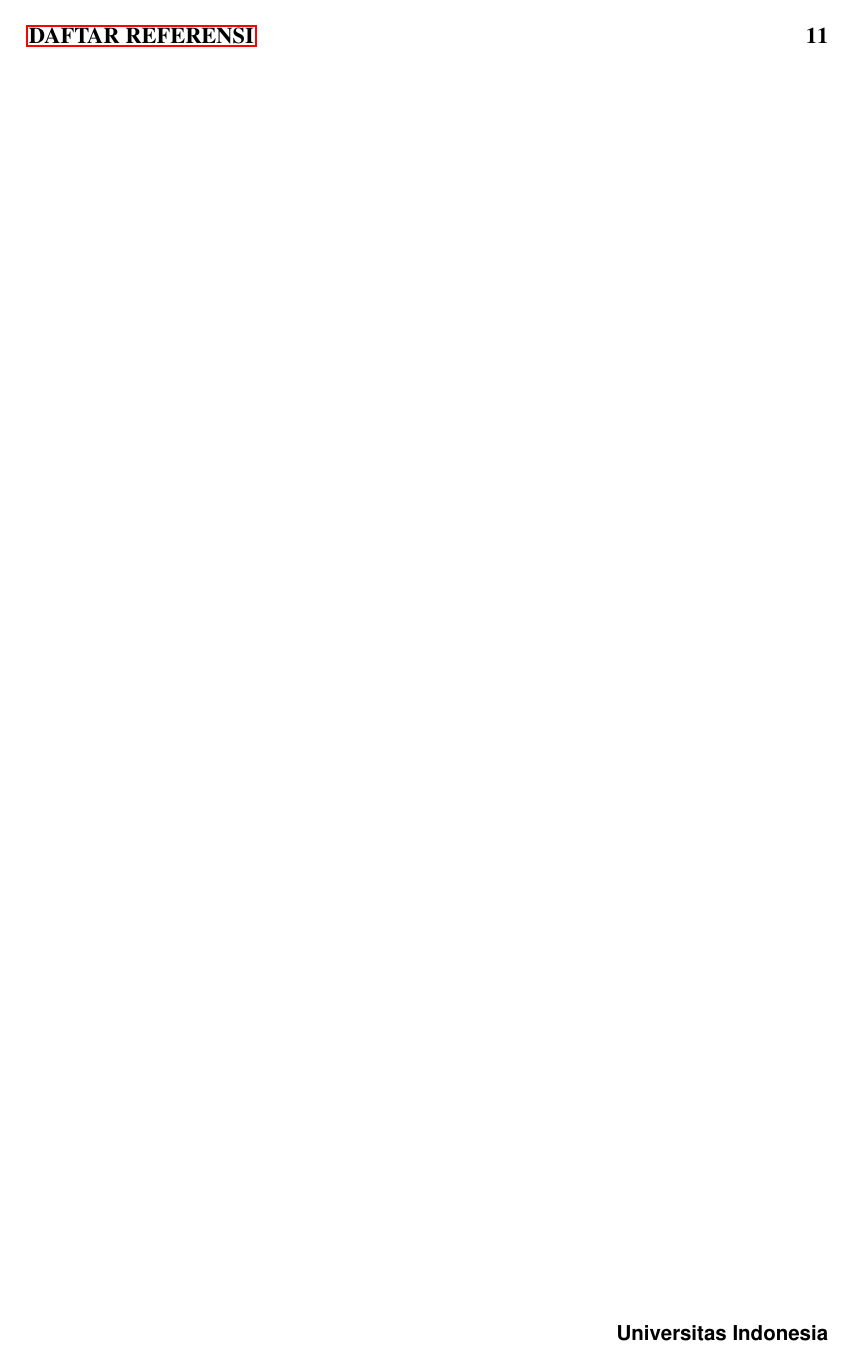
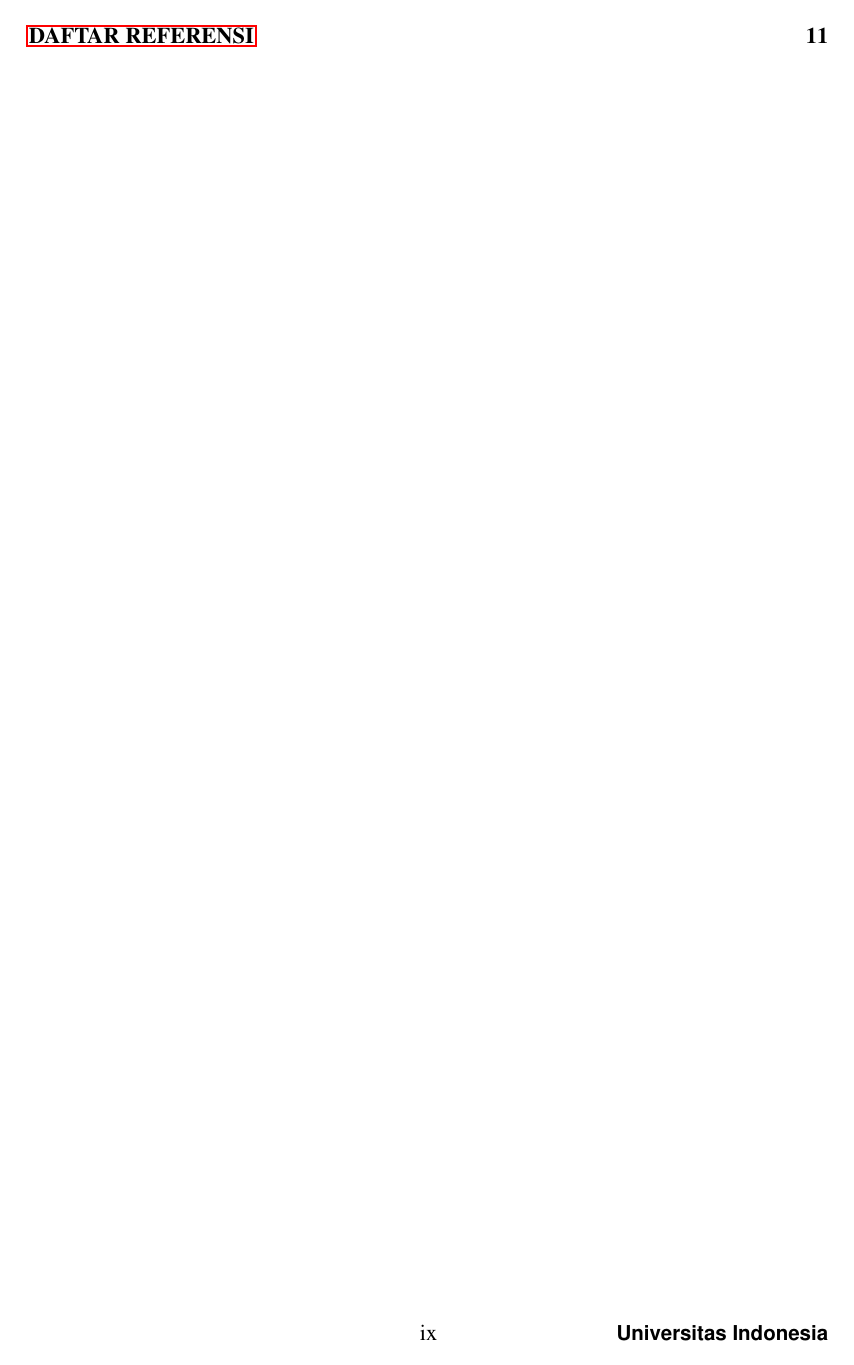
Before and after one commit to ibaadee/Templat-LaTeX-Tugas-Akhir-Universitas-Indonesia, a LaTeX document (utama.tex): page 10 of 28. Compiled offline with pdfLaTeX.

Commit message:
mengubah & menjadi dan untuk narative citation, serta menambahkan pagestyle{plain} agar terdapat nomor halaman pada halaman kedua daftar isi

```diff
--- a/utama.tex
+++ b/utama.tex
@@ -83,7 +83,7 @@
 \usepackage[natbibapa]{apacite}
 \bibliographystyle{apacite}
 \renewcommand{\BOthers}{dkk} % mengubah et al. menjadi dkk.
-\renewcommand{\BBAB}{\&} % mengubah kata and dalam sitasi in-text (\citet) menjadi &
+\renewcommand{\BBAB}{dan} % mengubah kata and dalam sitasi in-text (\citet) menjadi &
 \renewcommand{\BRetrievedFrom}{} % menghilangkan frasa "retrieved from"
 \renewcommand{\doiprefix}{} % menghilangkan kata "doi:"
 
```
Also changed, not shown: utama.pdf, utama.tex (1 more changed lines), 3 other files.
